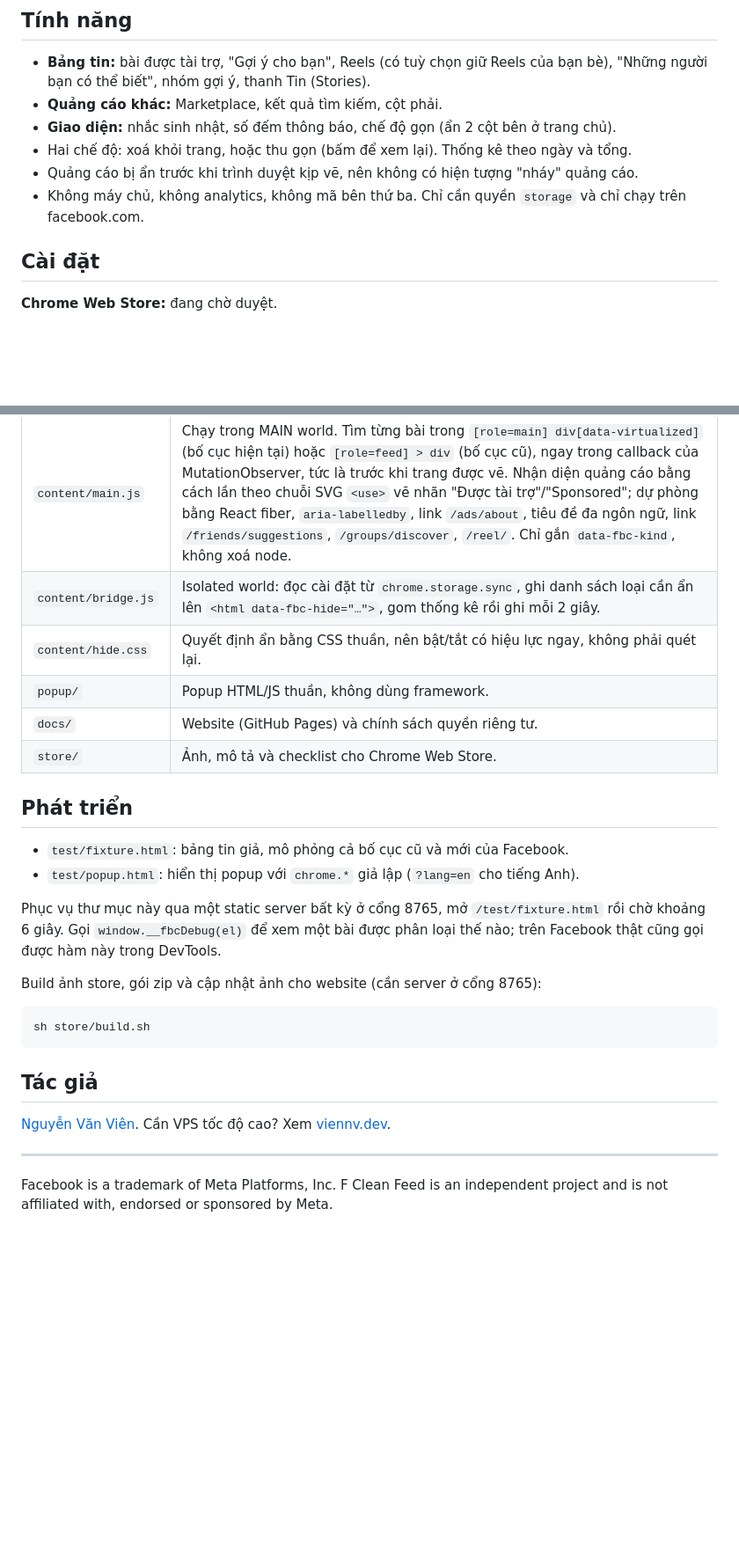
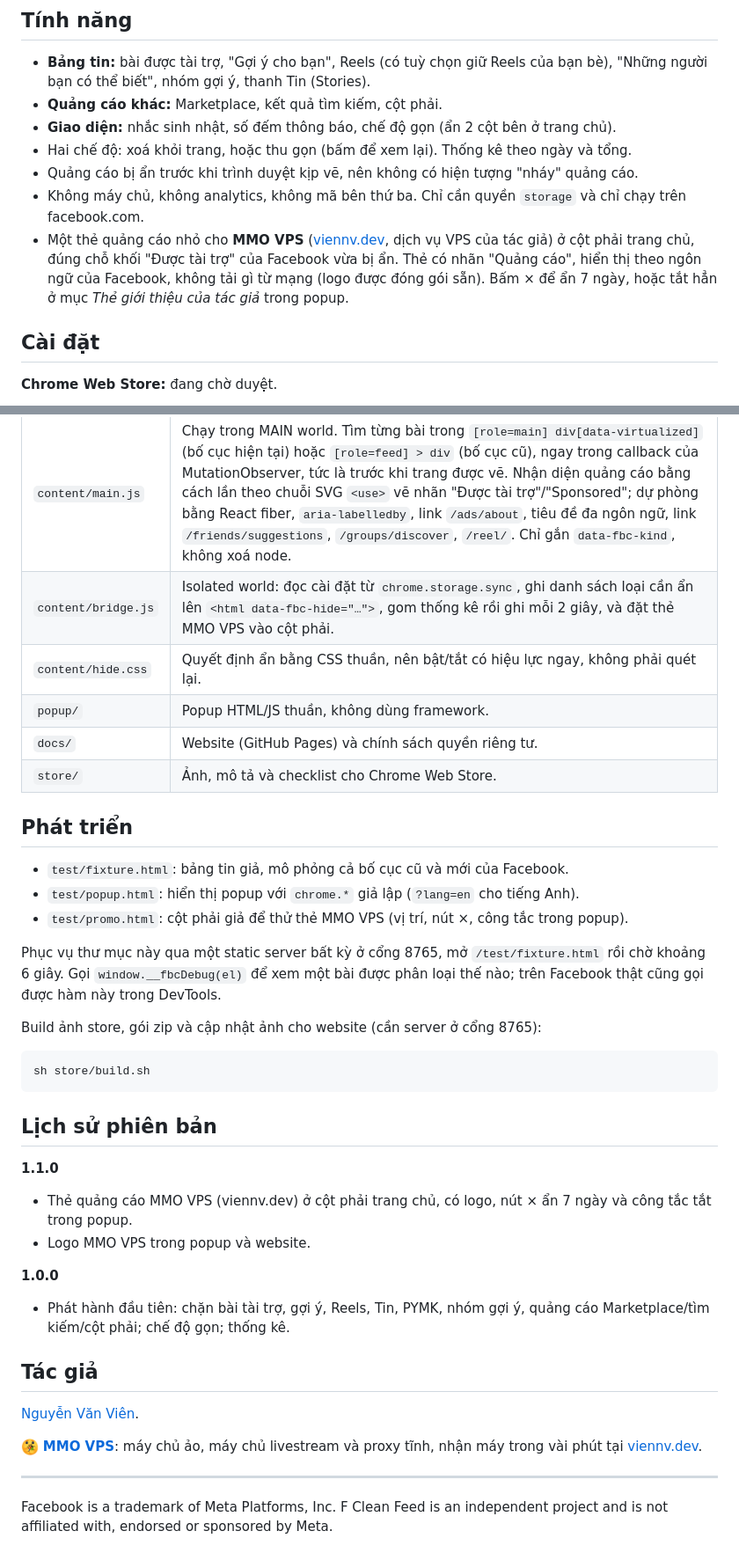
Before and after one commit to viennv96/f-clean-feed, a Markdown page: README.md, 2 parts joined by grey strips. Shown at 88% size. Rendered like a GitHub page; pictures changed too: docs/assets/mmovps.png (added); blank space fills up the shorter version.

````diff
--- a/README.md
+++ b/README.md
@@ -25,6 +25,7 @@
 - Hai chế độ: xoá khỏi trang, hoặc thu gọn (bấm để xem lại). Thống kê theo ngày và tổng.
 - Quảng cáo bị ẩn trước khi trình duyệt kịp vẽ, nên không có hiện tượng "nháy" quảng cáo.
 - Không máy chủ, không analytics, không mã bên thứ ba. Chỉ cần quyền `storage` và chỉ chạy trên facebook.com.
+- Một thẻ quảng cáo nhỏ cho **MMO VPS** ([viennv.dev](https://viennv.dev), dịch vụ VPS của tác giả) ở cột phải trang chủ, đúng chỗ khối "Được tài trợ" của Facebook vừa bị ẩn. Thẻ có nhãn "Quảng cáo", hiển thị theo ngôn ngữ của Facebook, không tải gì từ mạng (logo được đóng gói sẵn). Bấm × để ẩn 7 ngày, hoặc tắt hẳn ở mục *Thẻ giới thiệu của tác giả* trong popup.
 
 ## Cài đặt
 
@@ -42,7 +43,7 @@
 | File | Vai trò |
 |---|---|
 | `content/main.js` | Chạy trong MAIN world. Tìm từng bài trong `[role=main] div[data-virtualized]` (bố cục hiện tại) hoặc `[role=feed] > div` (bố cục cũ), ngay trong callback của MutationObserver, tức là trước khi trang được vẽ. Nhận diện quảng cáo bằng cách lần theo chuỗi SVG `<use>` vẽ nhãn "Được tài trợ"/"Sponsored"; dự phòng bằng React fiber, `aria-labelledby`, link `/ads/about`, tiêu đề đa ngôn ngữ, link `/friends/suggestions`, `/groups/discover`, `/reel/`. Chỉ gắn `data-fbc-kind`, không xoá node. |
-| `content/bridge.js` | Isolated world: đọc cài đặt từ `chrome.storage.sync`, ghi danh sách loại cần ẩn lên `<html data-fbc-hide="…">`, gom thống kê rồi ghi mỗi 2 giây. |
+| `content/bridge.js` | Isolated world: đọc cài đặt từ `chrome.storage.sync`, ghi danh sách loại cần ẩn lên `<html data-fbc-hide="…">`, gom thống kê rồi ghi mỗi 2 giây, và đặt thẻ MMO VPS vào cột phải. |
 | `content/hide.css` | Quyết định ẩn bằng CSS thuần, nên bật/tắt có hiệu lực ngay, không phải quét lại. |
 | `popup/` | Popup HTML/JS thuần, không dùng framework. |
 | `docs/` | Website (GitHub Pages) và chính sách quyền riêng tư. |
@@ -52,6 +53,7 @@
 
 - `test/fixture.html`: bảng tin giả, mô phỏng cả bố cục cũ và mới của Facebook.
 - `test/popup.html`: hiển thị popup với `chrome.*` giả lập (`?lang=en` cho tiếng Anh).
+- `test/promo.html`: cột phải giả để thử thẻ MMO VPS (vị trí, nút ×, công tắc trong popup).
 
 Phục vụ thư mục này qua một static server bất kỳ ở cổng 8765, mở `/test/fixture.html` rồi chờ khoảng 6 giây. Gọi `window.__fbcDebug(el)` để xem một bài được phân loại thế nào; trên Facebook thật cũng gọi được hàm này trong DevTools.
 
@@ -61,9 +63,20 @@ Build ảnh store, gói zip và cập nhật ảnh cho website (cần server ở
 sh store/build.sh
 ```
 
+## Lịch sử phiên bản
+
+**1.1.0**
+- Thẻ quảng cáo MMO VPS (viennv.dev) ở cột phải trang chủ, có logo, nút × ẩn 7 ngày và công tắc tắt trong popup.
+- Logo MMO VPS trong popup và website.
+
+**1.0.0**
+- Phát hành đầu tiên: chặn bài tài trợ, gợi ý, Reels, Tin, PYMK, nhóm gợi ý, quảng cáo Marketplace/tìm kiếm/cột phải; chế độ gọn; thống kê.
+
 ## Tác giả
 
-[Nguyễn Văn Viên](https://viennv.dev). Cần VPS tốc độ cao? Xem [viennv.dev](https://viennv.dev).
+[Nguyễn Văn Viên](https://viennv.dev).
+
+<a href="https://viennv.dev"><img src="docs/assets/mmovps.png" width="20" alt=""> <b>MMO VPS</b></a>: máy chủ ảo, máy chủ livestream và proxy tĩnh, nhận máy trong vài phút tại [viennv.dev](https://viennv.dev).
 
 ---
 
````
Also changed, not shown: store/LISTING.md (+4 -3 lines), icons/mmovps.png (added), 13 other files.
